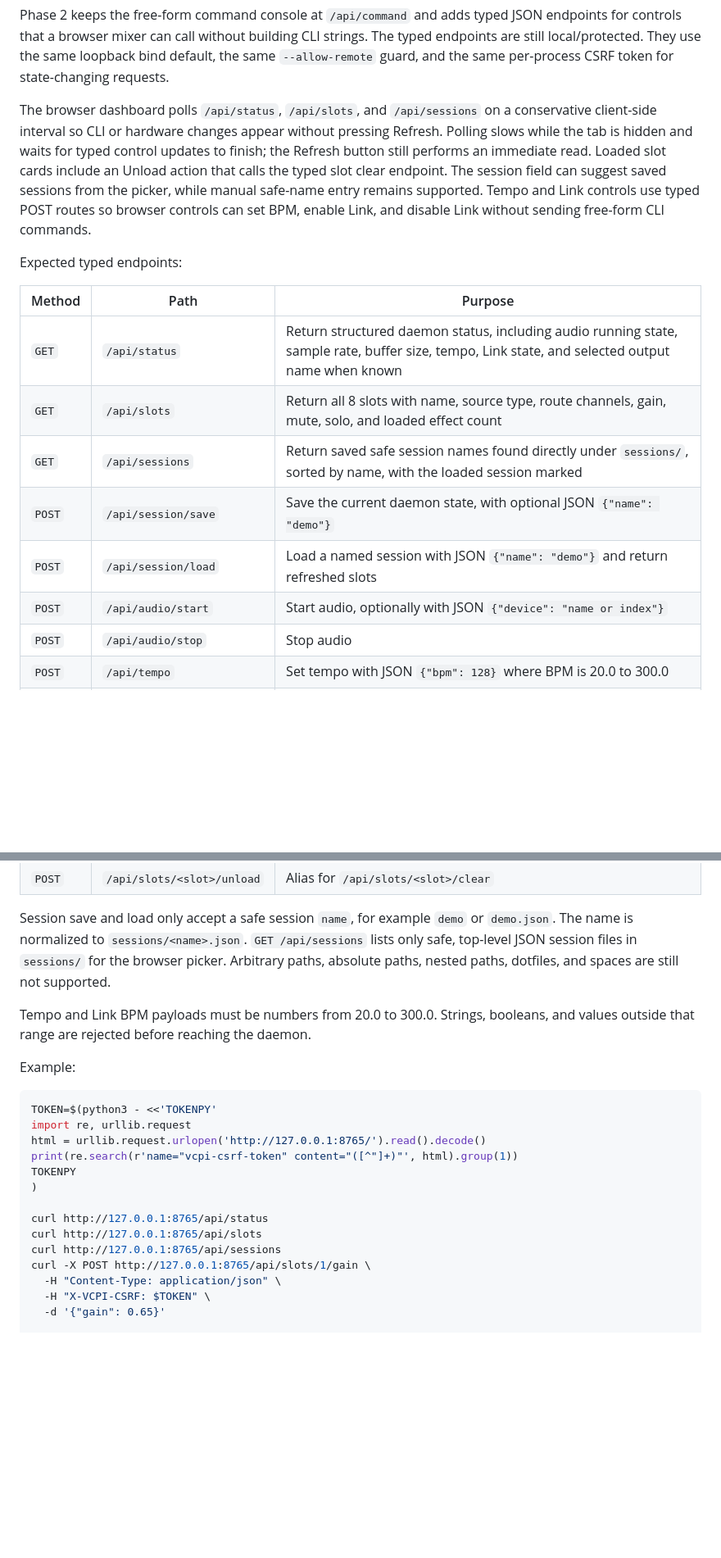
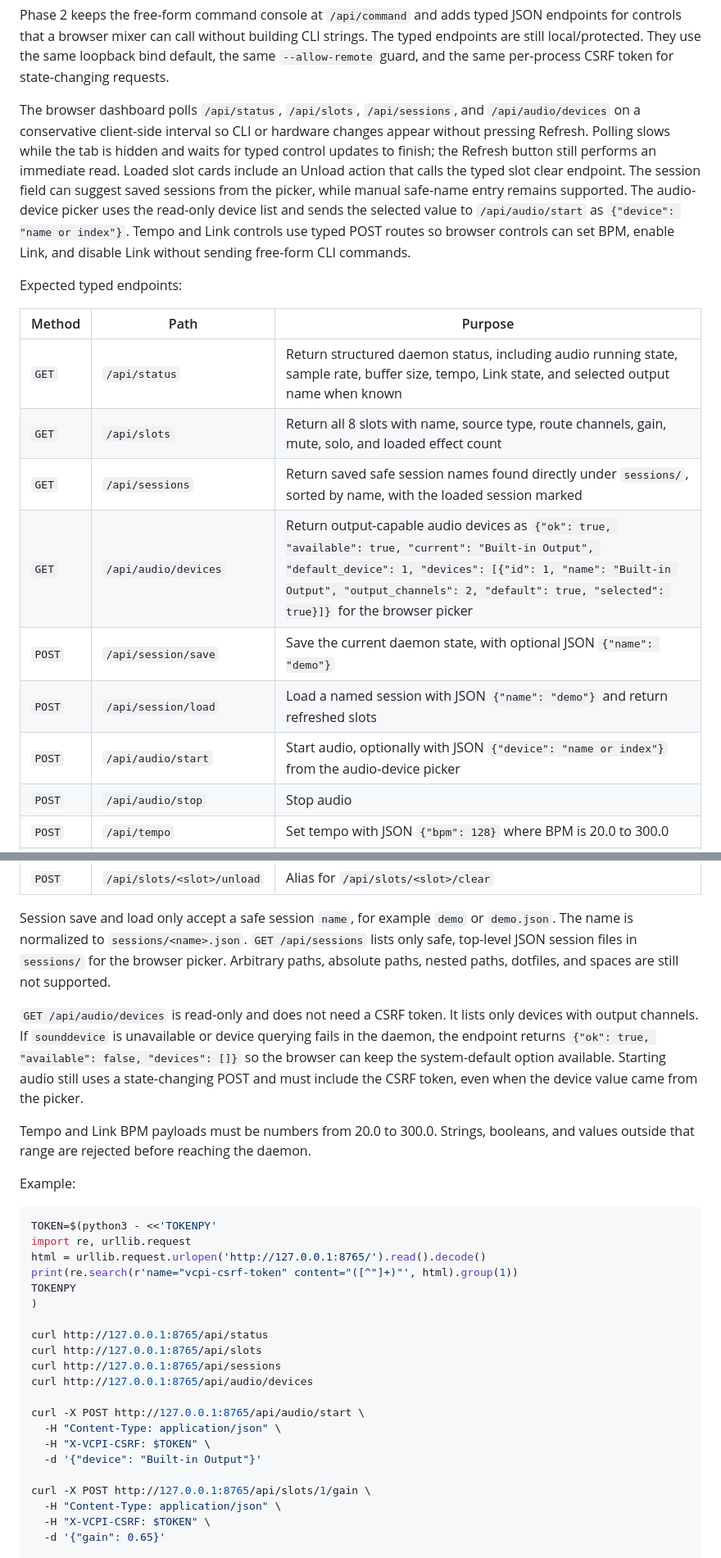
Before and after one commit to deflax/vcpi, a Markdown page: README.md, 2 parts joined by grey strips. Shown at 82% size. Drawn GitHub-style; blank space fills up the shorter version.

Commit message:
Document typed audio device endpoint

```diff
--- a/README.md
+++ b/README.md
@@ -356,15 +356,17 @@ strings. The typed endpoints are still local/protected. They use the same
 loopback bind default, the same `--allow-remote` guard, and the same per-process
 CSRF token for state-changing requests.
 
-The browser dashboard polls `/api/status`, `/api/slots`, and `/api/sessions` on
-a conservative client-side interval so CLI or hardware changes appear without
-pressing Refresh. Polling slows while the tab is hidden and waits for typed
-control updates to finish; the Refresh button still performs an immediate read.
-Loaded slot cards include an Unload action that calls the typed slot clear
-endpoint. The session field can suggest saved sessions from the picker, while
-manual safe-name entry remains supported. Tempo and Link controls use typed
-POST routes so browser controls can set BPM, enable Link, and disable Link
-without sending free-form CLI commands.
+The browser dashboard polls `/api/status`, `/api/slots`, `/api/sessions`, and
+`/api/audio/devices` on a conservative client-side interval so CLI or hardware
+changes appear without pressing Refresh. Polling slows while the tab is hidden
+and waits for typed control updates to finish; the Refresh button still performs
+an immediate read. Loaded slot cards include an Unload action that calls the
+typed slot clear endpoint. The session field can suggest saved sessions from
+the picker, while manual safe-name entry remains supported. The audio-device
+picker uses the read-only device list and sends the selected value to
+`/api/audio/start` as `{"device": "name or index"}`. Tempo and Link controls
+use typed POST routes so browser controls can set BPM, enable Link, and disable
+Link without sending free-form CLI commands.
 
 Expected typed endpoints:
 
@@ -373,9 +375,10 @@ Expected typed endpoints:
 | `GET` | `/api/status` | Return structured daemon status, including audio running state, sample rate, buffer size, tempo, Link state, and selected output name when known |
 | `GET` | `/api/slots` | Return all 8 slots with name, source type, route channels, gain, mute, solo, and loaded effect count |
 | `GET` | `/api/sessions` | Return saved safe session names found directly under `sessions/`, sorted by name, with the loaded session marked |
+| `GET` | `/api/audio/devices` | Return output-capable audio devices as `{"ok": true, "available": true, "current": "Built-in Output", "default_device": 1, "devices": [{"id": 1, "name": "Built-in Output", "output_channels": 2, "default": true, "selected": true}]}` for the browser picker |
 | `POST` | `/api/session/save` | Save the current daemon state, with optional JSON `{"name": "demo"}` |
 | `POST` | `/api/session/load` | Load a named session with JSON `{"name": "demo"}` and return refreshed slots |
-| `POST` | `/api/audio/start` | Start audio, optionally with JSON `{"device": "name or index"}` |
+| `POST` | `/api/audio/start` | Start audio, optionally with JSON `{"device": "name or index"}` from the audio-device picker |
 | `POST` | `/api/audio/stop` | Stop audio |
 | `POST` | `/api/tempo` | Set tempo with JSON `{"bpm": 128}` where BPM is 20.0 to 300.0 |
 | `POST` | `/api/link/start` | Enable Ableton Link, optionally with JSON `{"bpm": 128}` where BPM is 20.0 to 300.0 |
@@ -393,6 +396,13 @@ Session save and load only accept a safe session `name`, for example `demo` or
 the browser picker. Arbitrary paths, absolute paths, nested paths, dotfiles, and
 spaces are still not supported.
 
+`GET /api/audio/devices` is read-only and does not need a CSRF token. It lists
+only devices with output channels. If `sounddevice` is unavailable or device
+querying fails in the daemon, the endpoint returns `{"ok": true, "available":
+false, "devices": []}` so the browser can keep the system-default option
+available. Starting audio still uses a state-changing POST and must include the
+CSRF token, even when the device value came from the picker.
+
 Tempo and Link BPM payloads must be numbers from 20.0 to 300.0. Strings,
 booleans, and values outside that range are rejected before reaching the daemon.
 
@@ -409,6 +419,13 @@ TOKENPY
 curl http://127.0.0.1:8765/api/status
 curl http://127.0.0.1:8765/api/slots
 curl http://127.0.0.1:8765/api/sessions
+curl http://127.0.0.1:8765/api/audio/devices
+
+curl -X POST http://127.0.0.1:8765/api/audio/start \
+  -H "Content-Type: application/json" \
+  -H "X-VCPI-CSRF: $TOKEN" \
+  -d '{"device": "Built-in Output"}'
+
 curl -X POST http://127.0.0.1:8765/api/slots/1/gain \
   -H "Content-Type: application/json" \
   -H "X-VCPI-CSRF: $TOKEN" \
```
Also changed, not shown: other parts of README.md (+2 -2 lines), USAGE.md (+21 -10 lines).
